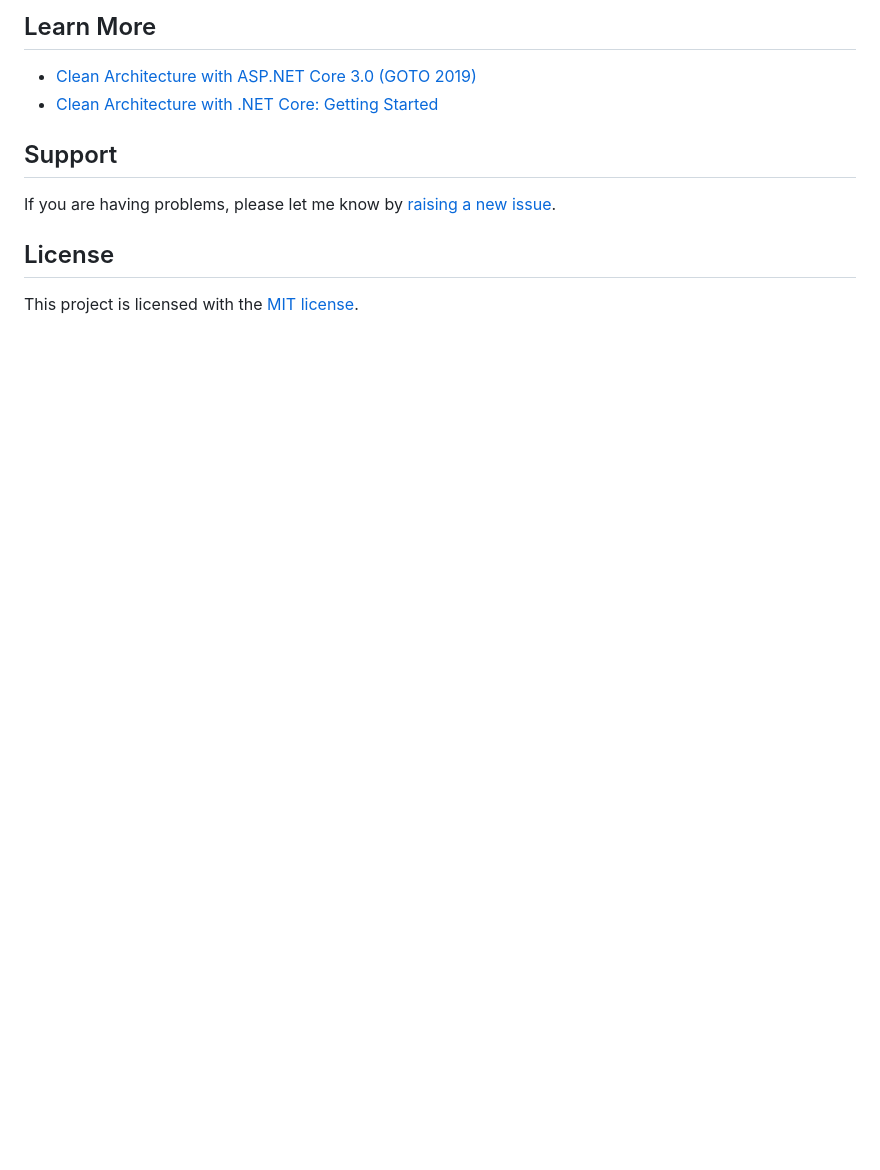
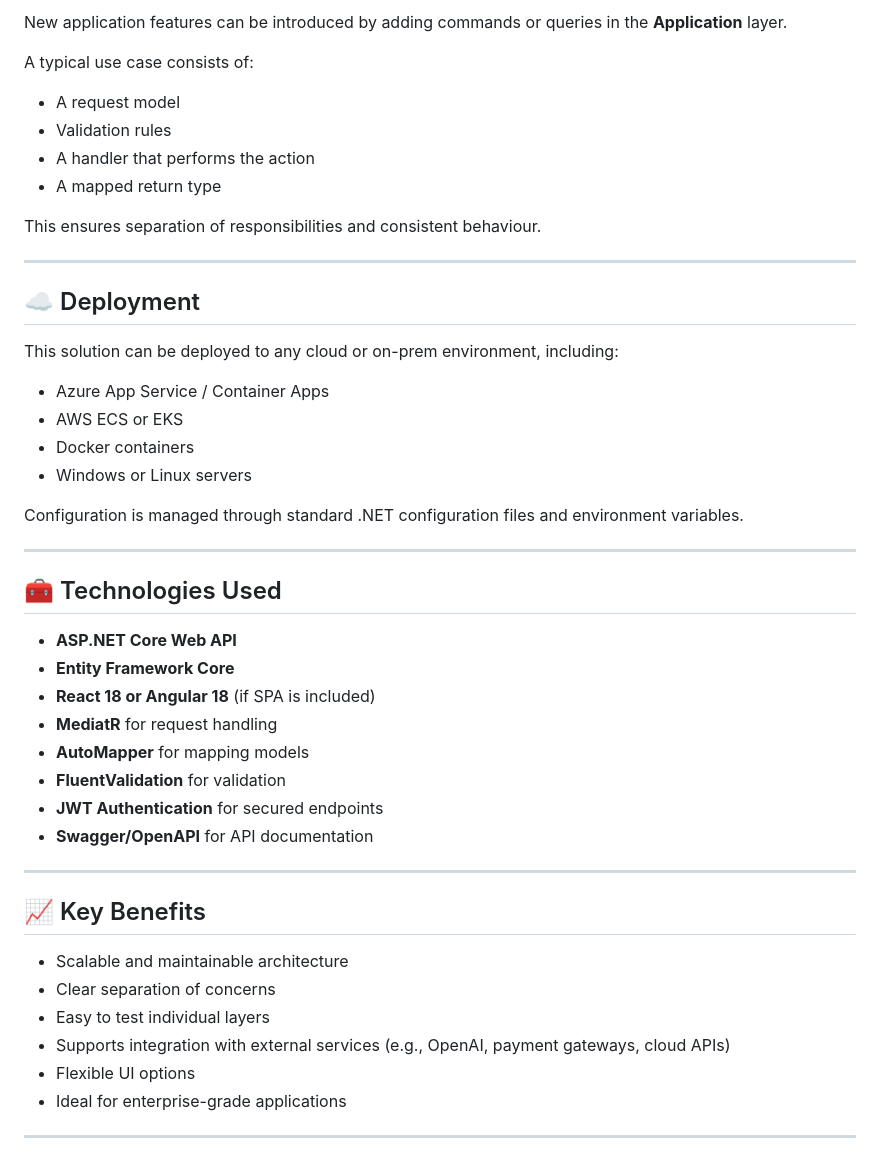
Before and after one commit to ShashankB2103/FullStack-Clean-Architecture-Application-with-JWT-Security-React-Frontend-and-SQL-Database, a Markdown page: README.md, the part around one of its changes. Drawn GitHub-style; blank space fills up the shorter version.

```diff
--- a/README.md
+++ b/README.md
@@ -120,13 +100,50 @@ The main branch is now on .NET 10.0. The following previous versions are availab
 
-## Learn More
+New application features can be introduced by adding commands or queries in the **Application** layer.
 
-* [Clean Architecture with ASP.NET Core 3.0 (GOTO 2019)](https://youtu.be/dK4Yb6-LxAk)
-* [Clean Architecture with .NET Core: Getting Started](https://jasontaylor.dev/clean-architecture-getting-started/)
+A typical use case consists of:
 
-## Support
+- A request model
+- Validation rules
+- A handler that performs the action
+- A mapped return type
 
-If you are having problems, please let me know by [raising a new issue](https://github.com/jasontaylordev/CleanArchitecture/issues/new/choose).
+This ensures separation of responsibilities and consistent behaviour.
 
-## License
+---
 
-This project is licensed with the [MIT license](LICENSE).
+## ☁ Deployment
+
+This solution can be deployed to any cloud or on-prem environment, including:
+
+- Azure App Service / Container Apps
+- AWS ECS or EKS
+- Docker containers
+- Windows or Linux servers
+
+Configuration is managed through standard .NET configuration files and environment variables.
+
+---
+
+## 🧰 Technologies Used
+
+- **ASP.NET Core Web API**
+- **Entity Framework Core**
+- **React 18 or Angular 18** (if SPA is included)
+- **MediatR** for request handling
+- **AutoMapper** for mapping models
+- **FluentValidation** for validation
+- **JWT Authentication** for secured endpoints
+- **Swagger/OpenAPI** for API documentation
+
+---
+
+## 📈 Key Benefits
+
+- Scalable and maintainable architecture
+- Clear separation of concerns
+- Easy to test individual layers
+- Supports integration with external services (e.g., OpenAI, payment gateways, cloud APIs)
+- Flexible UI options
+- Ideal for enterprise-grade applications
+
+---
```
Also changed, not shown: other parts of README.md (+60 -80 lines).
